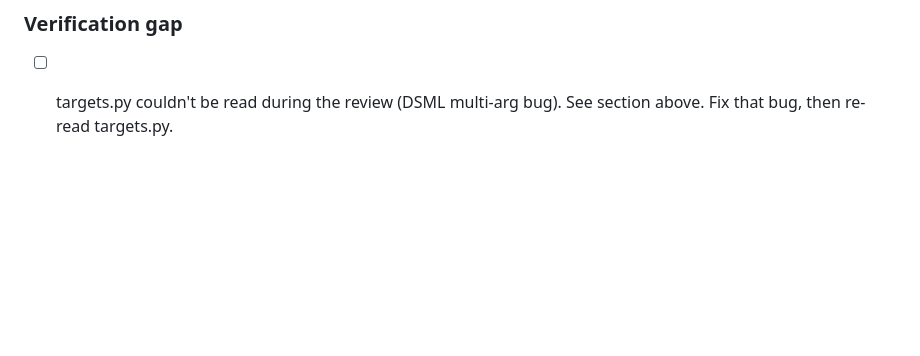
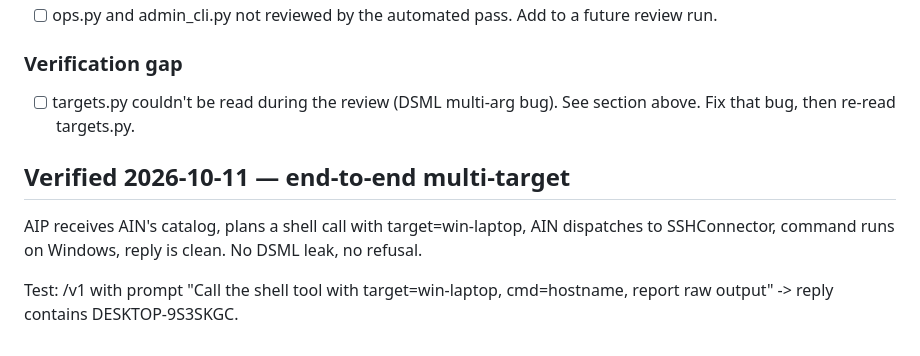
Before and after one commit to arunramakantsingh-coder/AInterceptor, a Markdown page: docs/TODO.md, the part around the change. GitHub-like rendering; blank space fills up the shorter version.

Commit message:
docs(todo): verified end-to-end multi-target via /v1
AIP -> AIN -> SSHConnector -> win-laptop -> result -> AIP.
Proves the architecture: multi-target, clean tool parsing,
no DSML leak, no refusals.

```diff
--- a/docs/TODO.md
+++ b/docs/TODO.md
@@ -127,3 +127,12 @@ this repo. Verify each before fixing.
 
 - [ ] targets.py couldn't be read during the review (DSML multi-arg
       bug). See section above. Fix that bug, then re-read targets.py.
+
+## Verified 2026-10-11 — end-to-end multi-target
+
+AIP receives AIN's catalog, plans a shell call with target=win-laptop,
+AIN dispatches to SSHConnector, command runs on Windows, reply is
+clean. No DSML leak, no refusal.
+
+Test: /v1 with prompt "Call the shell tool with target=win-laptop,
+cmd=hostname, report raw output" -> reply contains DESKTOP-9S3SKGC.
```
